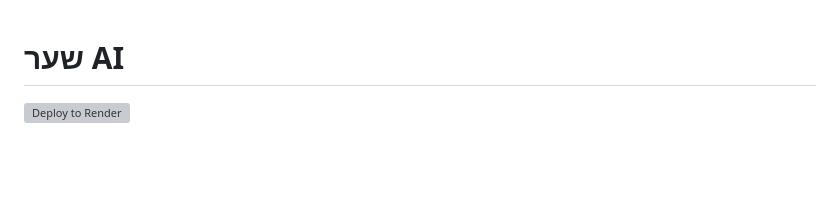
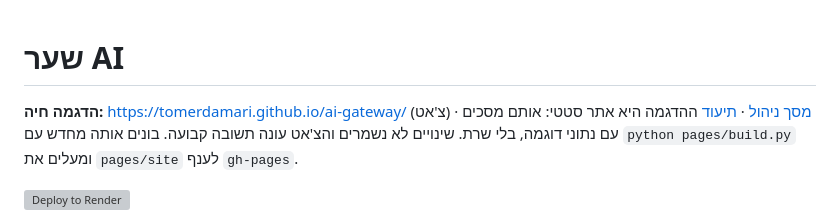
Before and after one commit to tomerdamari/ai-gateway, a Markdown page: README.md, the part around the change. Drawn GitHub-style; blank space fills up the shorter version; grey boxes are pictures that could not be loaded.

Commit message:
Link the live GitHub Pages demo
Co-Authored-By: Claude Opus 5.5 <noreply@anthropic.com>

```diff
--- a/README.md
+++ b/README.md
@@ -1,4 +1,7 @@
 # שער AI
+
+**הדגמה חיה:** https://tomerdamari.github.io/ai-gateway/ (צ'אט) · [מסך ניהול](https://tomerdamari.github.io/ai-gateway/admin.html) · [תיעוד](https://tomerdamari.github.io/ai-gateway/docs.html)
+ההדגמה היא אתר סטטי: אותם מסכים עם נתוני דוגמה, בלי שרת. שינויים לא נשמרים והצ'אט עונה תשובה קבועה. בונים אותה מחדש עם `python pages/build.py` ומעלים את `pages/site` לענף `gh-pages`.
 
 [![Deploy to Render](https://render.com/images/deploy-to-render-button.svg)](https://render.com/deploy?repo=https://github.com/tomerdamari/ai-gateway)
 
```
